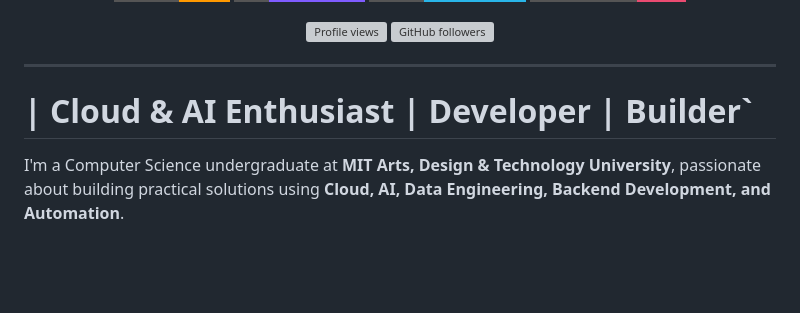
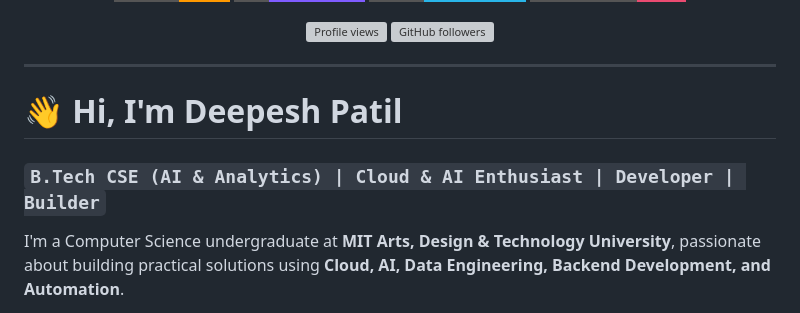
Before and after one commit to deepeshspatil/deepeshspatil, a Markdown page: README.md, the part around the change. Rendered like a GitHub page; badges without logos; blank space fills up the shorter version; grey boxes are pictures that could not be loaded.

```diff
--- a/README.md
+++ b/README.md
@@ -22,7 +22,9 @@
 
 ---
 
-#  | Cloud & AI Enthusiast | Developer | Builder`
+# 👋 Hi, I'm Deepesh Patil
+
+### `B.Tech CSE (AI & Analytics) | Cloud & AI Enthusiast | Developer | Builder`
 
 I'm a Computer Science undergraduate at **MIT Arts, Design & Technology University**, passionate about building practical solutions using **Cloud, AI, Data Engineering, Backend Development, and Automation**.
 
```
